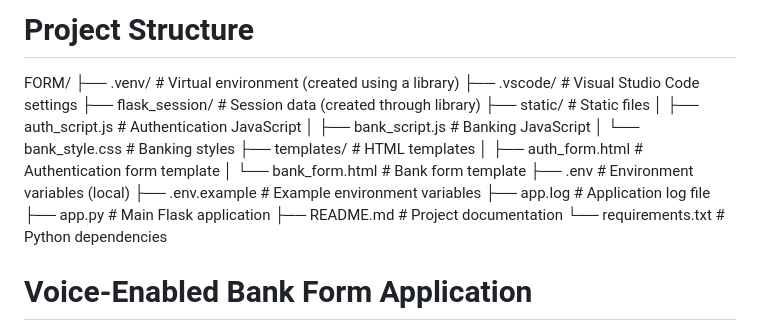
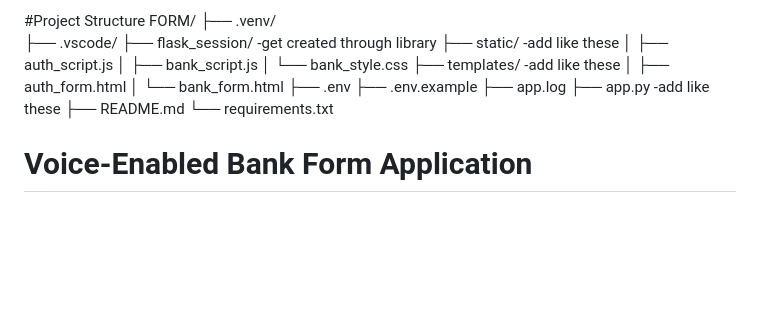
Before and after one commit to anumeha-0309/Beyond_QWERTY_Form_Filling_Project, a Markdown page: README.md, the part around the change. GitHub-like rendering; blank space fills up the shorter version.

```diff
--- a/README.md
+++ b/README.md
@@ -1,22 +1,21 @@
-# Project Structure
-
+#Project Structure
 FORM/
-├── .venv/                      # Virtual environment (created using a library)
-├── .vscode/                    # Visual Studio Code settings
-├── flask_session/              # Session data (created through library)
-├── static/                     # Static files
-│   ├── auth_script.js          # Authentication JavaScript
-│   ├── bank_script.js          # Banking JavaScript
-│   └── bank_style.css          # Banking styles
-├── templates/                  # HTML templates
-│   ├── auth_form.html          # Authentication form template
-│   └── bank_form.html          # Bank form template
-├── .env                         # Environment variables (local)
-├── .env.example                # Example environment variables
-├── app.log                      # Application log file
-├── app.py                       # Main Flask application
-├── README.md                   # Project documentation
-└── requirements.txt            # Python dependencies
+├── .venv/
+├── .vscode/
+├── flask_session/         -get created through library
+├── static/                -add like these
+│ ├── auth_script.js
+│ ├── bank_script.js
+│ └── bank_style.css
+├── templates/             -add like these
+│ ├── auth_form.html
+│ └── bank_form.html
+├── .env
+├── .env.example
+├── app.log
+├── app.py                 -add like these
+├── README.md
+└── requirements.txt
 
 
 # Voice-Enabled Bank Form Application
```
